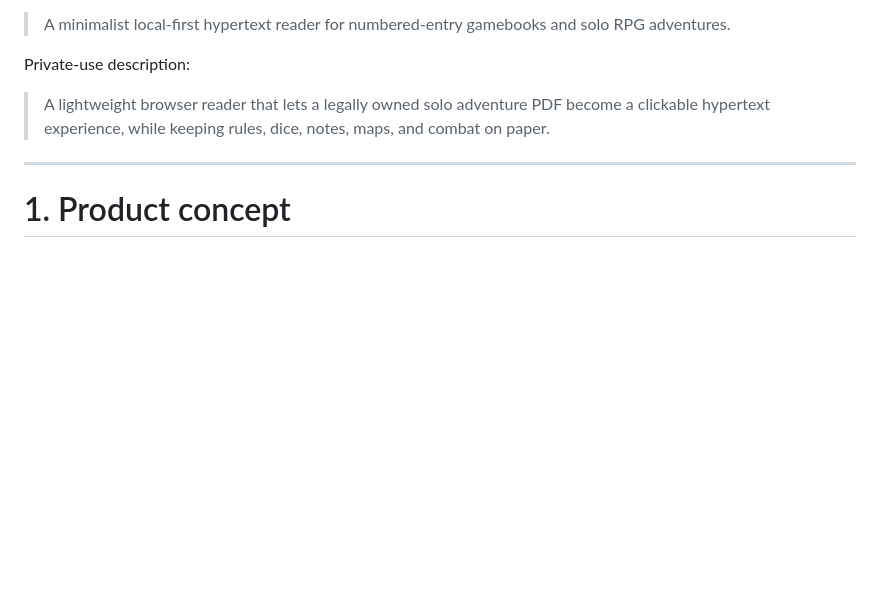
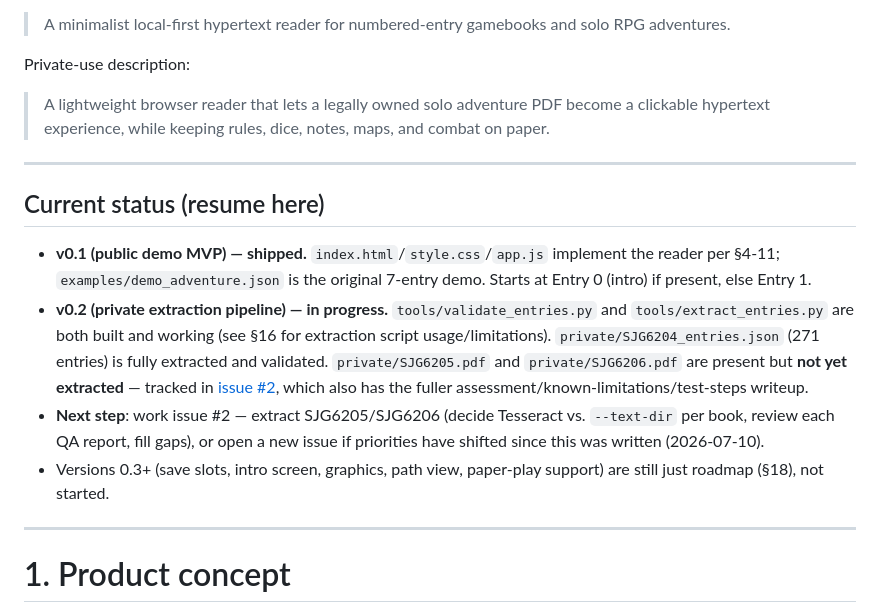
Before and after one commit to since1968/solo-hypertext-reader, a Markdown page: README.md, the part around the change. Rendered like a GitHub page; blank space fills up the shorter version.

Commit message:
Add a "current status / resume here" pointer to the README
Points at issue #2 (extracting SJG6205/SJG6206) as the next work item,
so a future session doesn't need to reconstruct progress from the git
log or memory.

Co-Authored-By: Claude Sonnet 5 <noreply@anthropic.com>

```diff
--- a/README.md
+++ b/README.md
@@ -13,6 +13,15 @@ Public-facing description:
 Private-use description:
 
 > A lightweight browser reader that lets a legally owned solo adventure PDF become a clickable hypertext experience, while keeping rules, dice, notes, maps, and combat on paper.
+
+---
+
+## Current status (resume here)
+
+* **v0.1 (public demo MVP) — shipped.** `index.html`/`style.css`/`app.js` implement the reader per §4-11; `examples/demo_adventure.json` is the original 7-entry demo. Starts at Entry 0 (intro) if present, else Entry 1.
+* **v0.2 (private extraction pipeline) — in progress.** `tools/validate_entries.py` and `tools/extract_entries.py` are both built and working (see §16 for extraction script usage/limitations). `private/SJG6204_entries.json` (271 entries) is fully extracted and validated. `private/SJG6205.pdf` and `private/SJG6206.pdf` are present but **not yet extracted** — tracked in [issue #2](https://github.com/since1968/solo-hypertext-reader/issues/2), which also has the fuller assessment/known-limitations/test-steps writeup.
+* **Next step**: work issue #2 — extract SJG6205/SJG6206 (decide Tesseract vs. `--text-dir` per book, review each QA report, fill gaps), or open a new issue if priorities have shifted since this was written (2026-07-10).
+* Versions 0.3+ (save slots, intro screen, graphics, path view, paper-play support) are still just roadmap (§18), not started.
 
 ---
 
```
